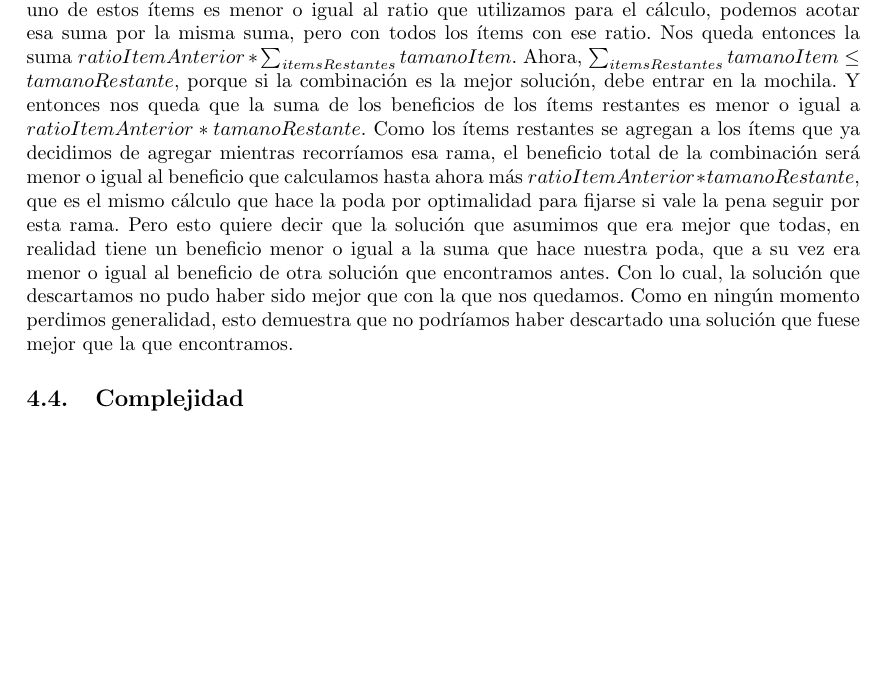
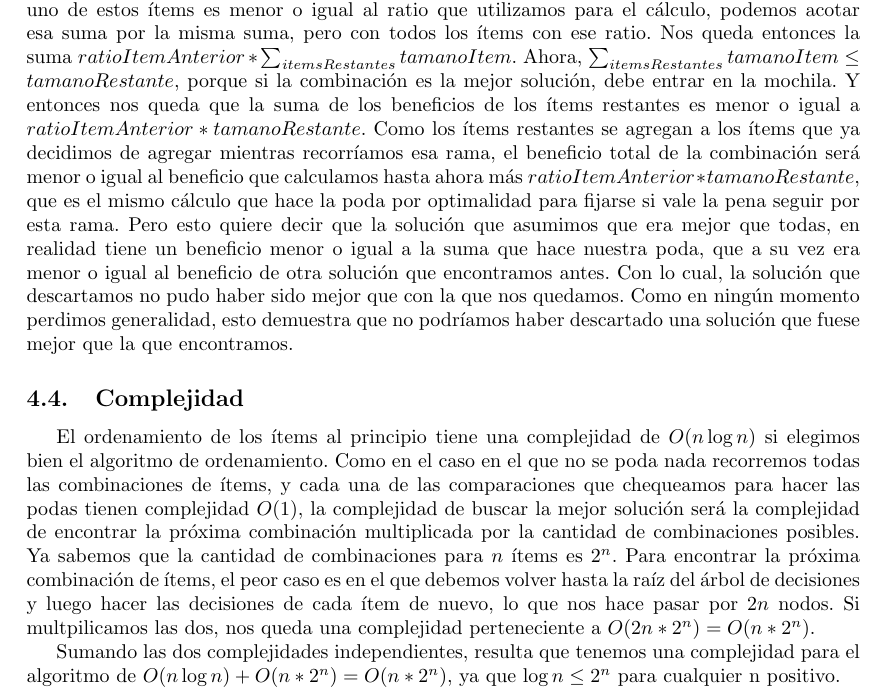
Before and after one commit to ericbrandwein/algo3-tp1, a LaTeX document (informe.tex): part of page 9 of 9, cut so that both start at the same text, the shorter picture padded with empty space. Compiled offline with pdfLaTeX.

Commit message:
Complejidad backtracking

```diff
--- a/informe.tex
+++ b/informe.tex
@@ -232,6 +232,8 @@ Veremos que la poda de optimalidad solamente elimina combinaciones que no puedan
 Como el arreglo estaba ordenado por ratio, la solución que supusimos que salteamos tiene un beneficio menor o igual al beneficio que calculamos. Esto es porque la suma de los beneficios de los ítems no será mayor a $\sum_{itemsRestantes} ratioItem * tamanoItem$. Como el ratio de cada uno de estos ítems es menor o igual al ratio que utilizamos para el cálculo, podemos acotar esa suma por la misma suma, pero con todos los ítems con ese ratio. Nos queda entonces la suma $ratioItemAnterior * \sum_{itemsRestantes} tamanoItem$. Ahora, $\sum_{itemsRestantes} tamanoItem \leq tamanoRestante$, porque si la combinación es la mejor solución, debe entrar en la mochila. Y entonces nos queda que la suma de los beneficios de los ítems restantes es menor o igual a $ratioItemAnterior * tamanoRestante$. Como los ítems restantes se agregan a los ítems que ya decidimos de agregar mientras recorríamos esa rama, el beneficio total de la combinación será menor o igual al beneficio que calculamos hasta ahora más $ratioItemAnterior * tamanoRestante$, que es el mismo cálculo que hace la poda por optimalidad para fijarse si vale la pena seguir por esta rama. Pero esto quiere decir que la solución que asumimos que era mejor que todas, en realidad tiene un beneficio menor o igual a la suma que hace nuestra poda, que a su vez era menor o igual al beneficio de otra solución que encontramos antes. Con lo cual, la solución que descartamos no pudo haber sido mejor que con la que nos quedamos. Como en ningún momento perdimos generalidad, esto demuestra que no podríamos haber descartado una solución que fuese mejor que la que encontramos.\par
 
 \subsection{Complejidad}
+El ordenamiento de los ítems al principio tiene una complejidad de $O(n \log{} n)$ si elegimos bien el algoritmo de ordenamiento. Como en el caso en el que no se poda nada recorremos todas las combinaciones de ítems, y cada una de las comparaciones que chequeamos para hacer las podas tienen complejidad $O(1)$, la complejidad de buscar la mejor solución será la complejidad de encontrar la próxima combinación multiplicada por la cantidad de combinaciones posibles. Ya sabemos que la cantidad de combinaciones para $n$ ítems es $2^n$. Para encontrar la próxima combinación de ítems, el peor caso es en el que debemos volver hasta la raíz del árbol de decisiones y luego hacer las decisiones de cada ítem de nuevo, lo que nos hace pasar por $2n$ nodos. Si multpilicamos las dos, nos queda una complejidad perteneciente a $O(2n * 2^n) = O(n * 2^n)$.\par
+Sumando las dos complejidades independientes, resulta que tenemos una complejidad para el algoritmo de $O(n \log{} n) + O(n * 2^n) = O(n * 2^n)$, ya que $\log{} n \leq 2^n$ para cualquier n positivo.
 
 %\end{framed}
 \end{document}
```
